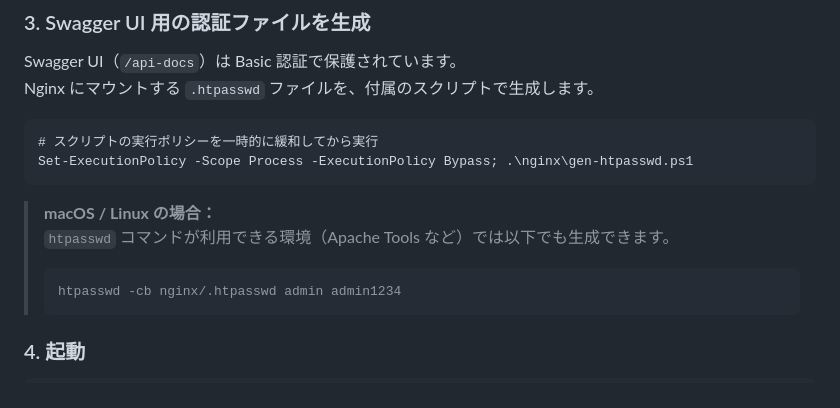
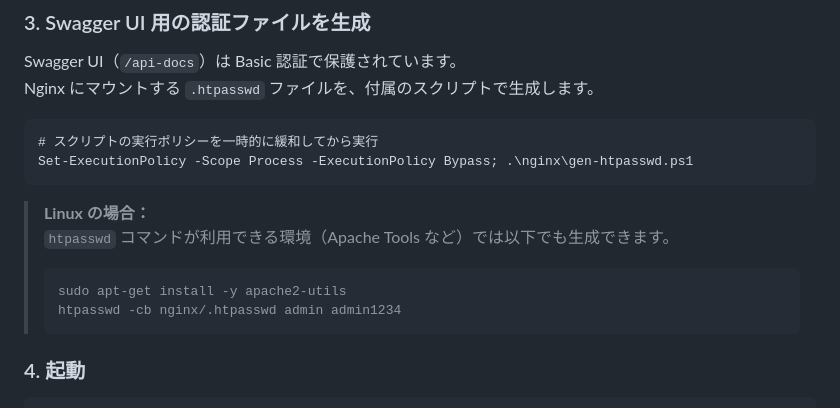
Before and after one commit to kolinz/SpecDrive-CRM, a Markdown page: README.md, the part around the change. Rendered like a GitHub page.

````diff
--- a/README.md
+++ b/README.md
@@ -116,9 +116,10 @@ Nginx にマウントする `.htpasswd` ファイルを、付属のスクリプ
 Set-ExecutionPolicy -Scope Process -ExecutionPolicy Bypass; .\nginx\gen-htpasswd.ps1
 ```
 
-> **macOS / Linux の場合：**
+> **Linux の場合：**
 > `htpasswd` コマンドが利用できる環境（Apache Tools など）では以下でも生成できます。
 > ```bash
+> sudo apt-get install -y apache2-utils
 > htpasswd -cb nginx/.htpasswd admin admin1234
 > ```
 
````
